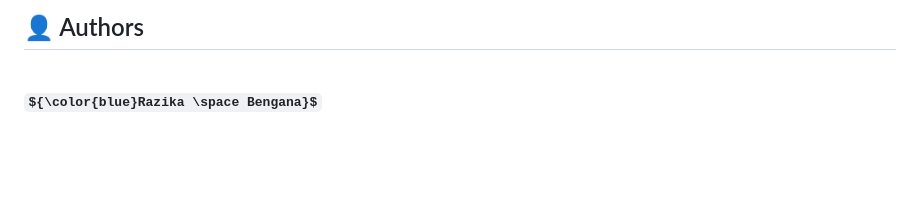
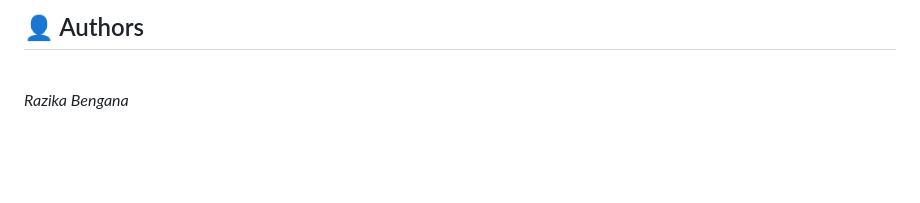
Before and after one commit to RazikaBengana/holbertonschool-AirBnB_clone_v4, a Markdown page: README.md, the part around the change. Drawn GitHub-style; some formulas as TeX source.

```diff
--- a/README.md
+++ b/README.md
@@ -908,7 +908,7 @@ A comprehensive Fabric deployment script that:
 
 <br>
 
-**${\color{blue}Razika \space Bengana}$**
+_Razika Bengana_
 
 <br>
 <br>
```
